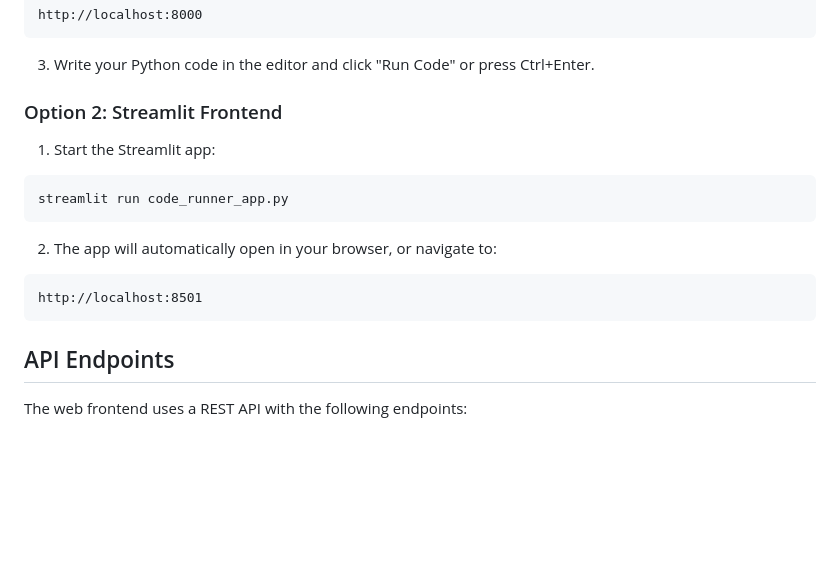
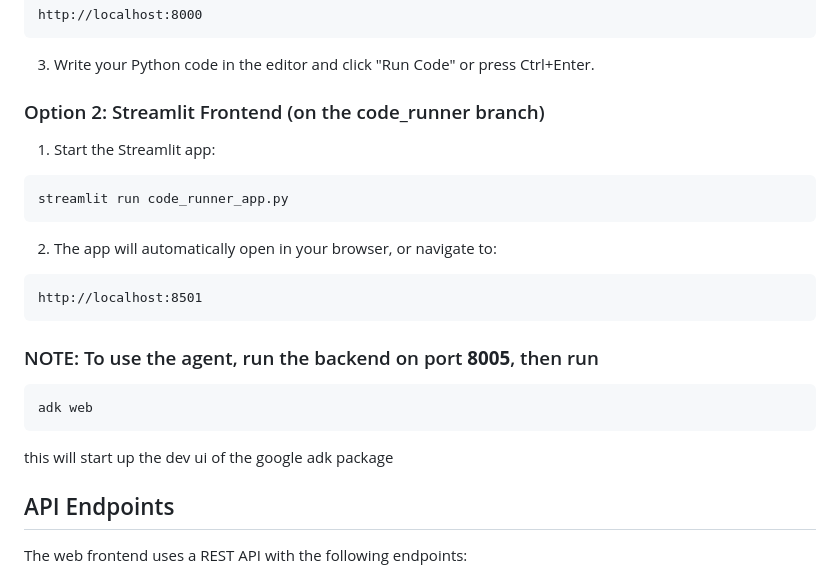
Before and after one commit to its-ME-007/DAALAB, a Markdown page: README.md, the part around the change. Drawn GitHub-style; blank space fills up the shorter version.

````diff
--- a/README.md
+++ b/README.md
@@ -56,7 +56,7 @@ http://localhost:8000
 
 3. Write your Python code in the editor and click "Run Code" or press Ctrl+Enter.
 
-### Option 2: Streamlit Frontend
+### Option 2: Streamlit Frontend (on the code_runner branch)
 
 1. Start the Streamlit app:
 ```bash
@@ -67,6 +67,12 @@ streamlit run code_runner_app.py
 ```
 http://localhost:8501
 ```
+
+### NOTE: To use the agent, run the backend on port **8005**, then run
+```bash
+adk web
+```
+this will start up the dev ui of the google adk package
 
 ## API Endpoints
 
````
